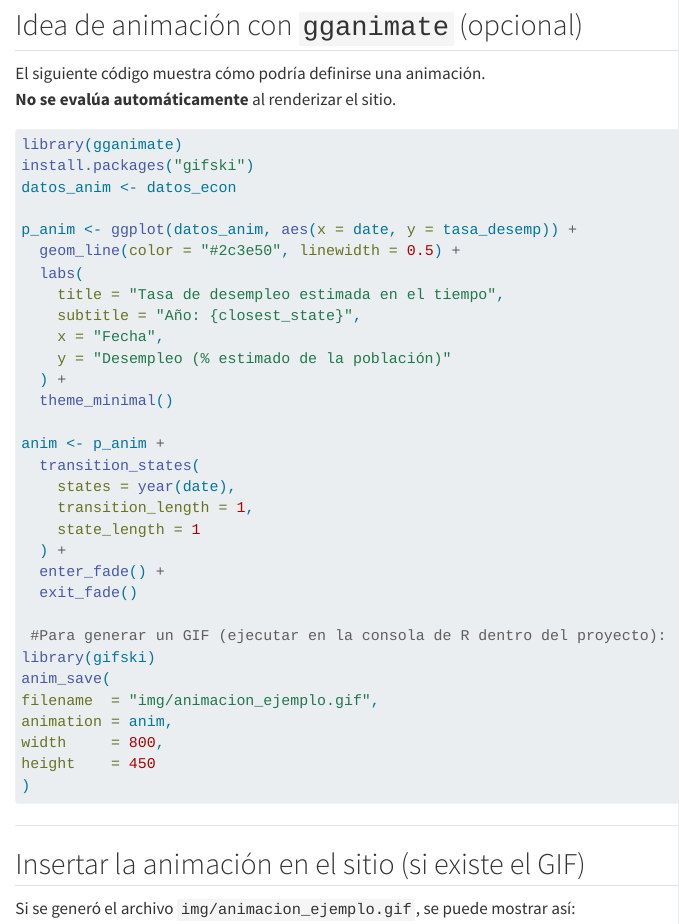
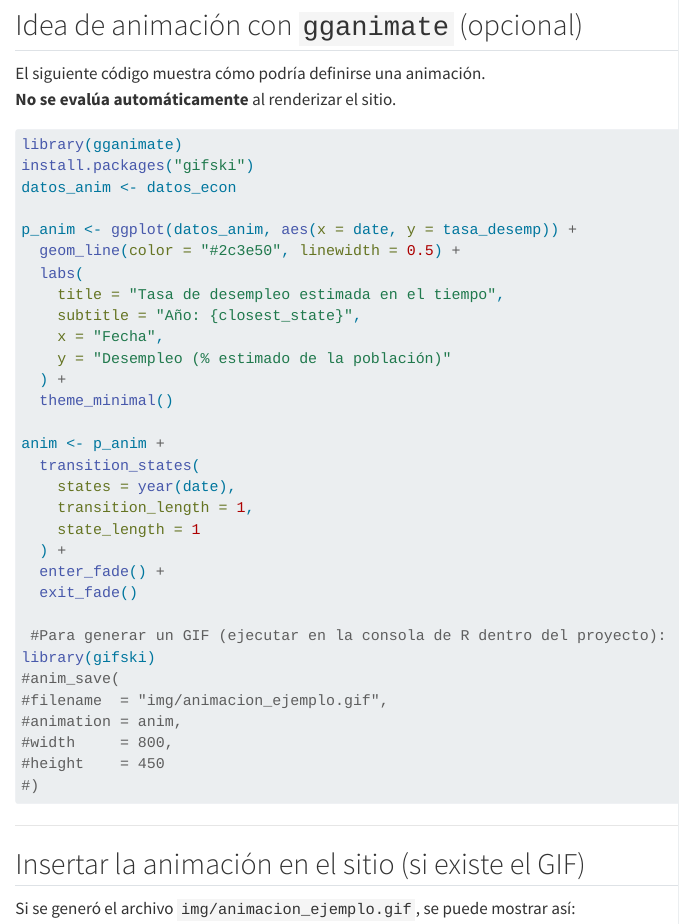
Before and after one commit to deboragarrido1/Clase-de-reproducibilidad, a Quarto document (graficos - copia.qmd): the page in a window 1100 px wide, from 4940 px down. Rendered offline with R 4.5, knitr and Pandoc in place of Quarto, with nearby package versions; code that draws random numbers runs with fixed seeds of ours.

Commit message:
Cosas_finales_delaclase

````diff
--- a/graficos - copia.qmd
+++ b/graficos - copia.qmd
@@ -203,12 +203,12 @@ anim <- p_anim +
 
  #Para generar un GIF (ejecutar en la consola de R dentro del proyecto):
 library(gifski)
-anim_save(
-filename  = "img/animacion_ejemplo.gif",
-animation = anim,
-width     = 800,
-height    = 450
-)
+#anim_save(
+#filename  = "img/animacion_ejemplo.gif",
+#animation = anim,
+#width     = 800,
+#height    = 450
+#)
 ```
 
 ---
````
Also changed, not shown: _quarto - copia.yml (line endings or trailing spaces).
